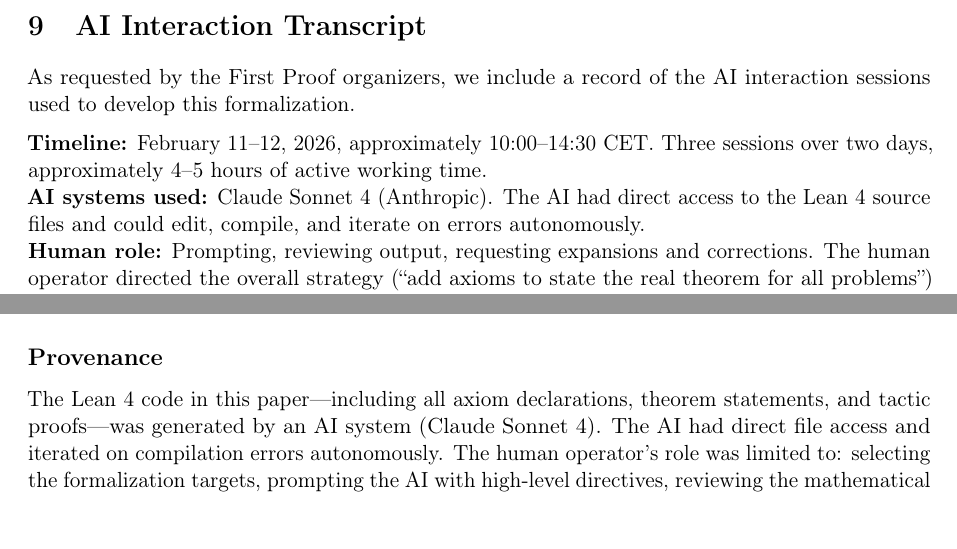
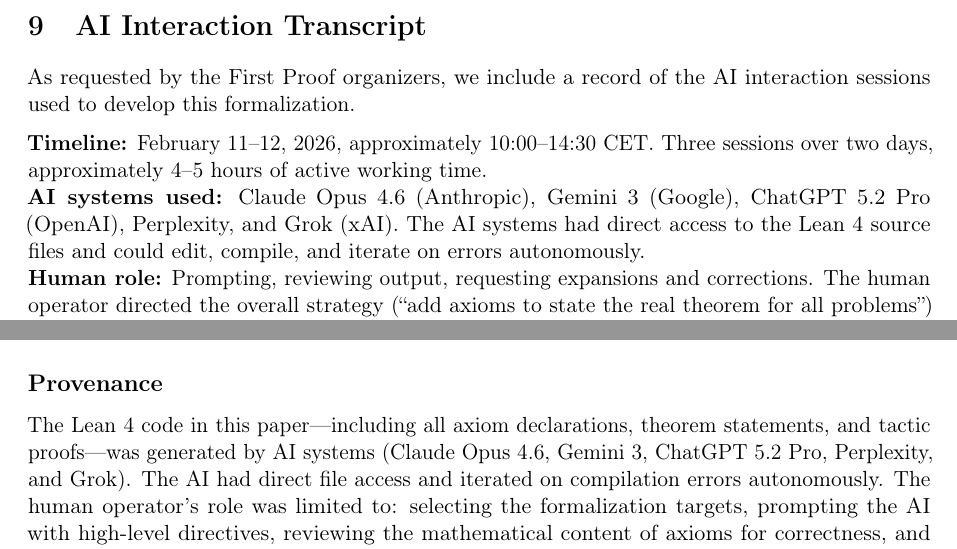
Before and after one commit to ArsSocratica/2602_First_Proof, a LaTeX paper (05_lean_formalization/lean_formalization.tex): two parts of pages 9 and 10 of 11, joined at a grey line, cut so that both start at the same text. Compiled offline with pdfLaTeX.

Commit message:
Fix AI model names: Claude Opus 4.6, Gemini 3, ChatGPT 5.2 Pro, Perplexity, Grok
Updated README.md and lean_formalization.tex/pdf to reflect the actual
AI systems used throughout the project.

```diff
--- a/05_lean_formalization/lean_formalization.tex
+++ b/05_lean_formalization/lean_formalization.tex
@@ -723,6 +723,6 @@
 As requested by the First Proof organizers, we include a record of the AI interaction sessions used to develop this formalization.
 
 \medskip\noindent\textbf{Timeline:} February 11--12, 2026, approximately 10:00--14:30 CET. Three sessions over two days, approximately 4--5 hours of active working time.\\
-\textbf{AI systems used:} Claude Sonnet 4 (Anthropic). The AI had direct access to the Lean~4 source files and could edit, compile, and iterate on errors autonomously.\\
+\textbf{AI systems used:} Claude Opus 4.6 (Anthropic), Gemini~3 (Google), ChatGPT~5.2~Pro (OpenAI), Perplexity, and Grok (xAI). The AI systems had direct access to the Lean~4 source files and could edit, compile, and iterate on errors autonomously.\\
 \textbf{Human role:} Prompting, reviewing output, requesting expansions and corrections. The human operator directed the overall strategy (``add axioms to state the real theorem for all problems'') and reviewed the mathematical content of each axiom for correctness. No Lean code was written by the human operator.
 
@@ -770,7 +770,7 @@
 
 \subsection*{Provenance}
 
-The Lean~4 code in this paper---including all axiom declarations, theorem statements, and tactic proofs---was generated by an AI system (Claude Sonnet 4). The AI had direct file access and iterated on compilation errors autonomously. The human operator's role was limited to: selecting the formalization targets, prompting the AI with high-level directives, reviewing the mathematical content of axioms for correctness, and requesting expansions. No Lean code was written by the human operator.
+The Lean~4 code in this paper---including all axiom declarations, theorem statements, and tactic proofs---was generated by AI systems (Claude Opus 4.6, Gemini~3, ChatGPT~5.2~Pro, Perplexity, and Grok). The AI had direct file access and iterated on compilation errors autonomously. The human operator's role was limited to: selecting the formalization targets, prompting the AI with high-level directives, reviewing the mathematical content of axioms for correctness, and requesting expansions. No Lean code was written by the human operator.
 
 \medskip\noindent\fbox{\parbox{0.95\linewidth}{%
 \textbf{Key insight.}  Human role = strategy + axiom validation (4--5 hours total).
```
Also changed, not shown: 05_lean_formalization/lean_formalization.pdf, README.md, 05_lean_formalization/lean_formalization.tex (6 more changed lines).
